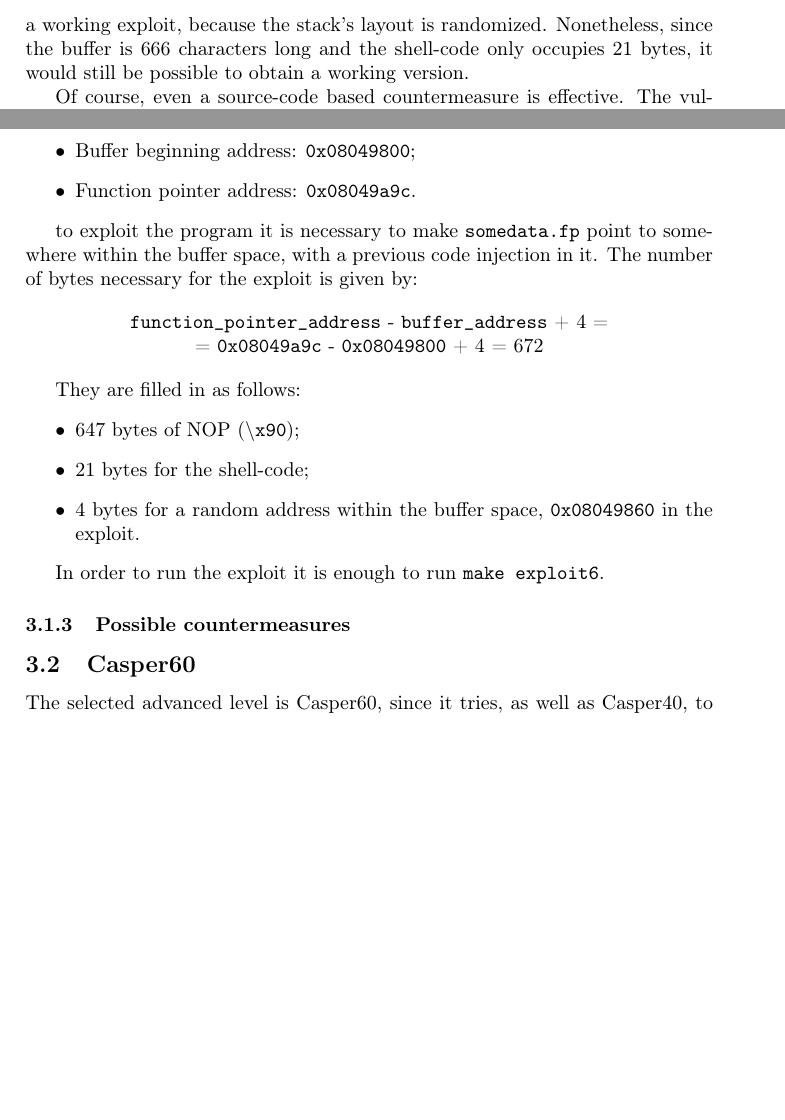
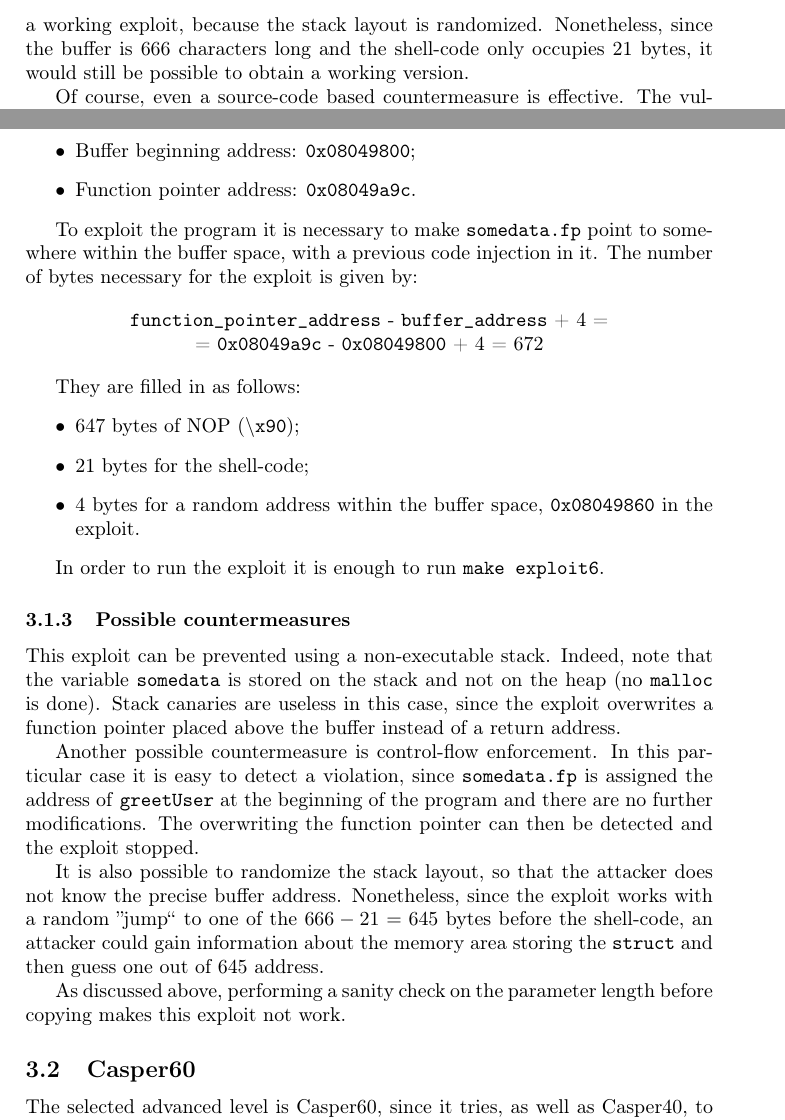
Before and after one commit to mdipirro/KUL-development-of-secure-software-project, a LaTeX document (report/report.tex, which reads report/sections/heapBased.tex, report/sections/stackBased.tex): two parts of pages 3 and 5 of 5 before the commit and two parts of pages 3 and 5 of 6 after it, joined at a grey line, cut so that both start at the same text, the shorter picture padded with empty space. Compiled offline with pdfLaTeX.

Commit message:
Small corrections

```diff
--- a/report/sections/heapBased.tex
+++ b/report/sections/heapBased.tex
@@ -19,7 +19,7 @@ The memory situation when the \texttt{main} executes is as follows:
 	\item Function pointer address: \texttt{0x08049a9c}.
 \end{itemize}
 
-to exploit the program it is necessary to make \texttt{somedata.fp} point to somewhere within the buffer space, with a previous code injection in it. The number of bytes necessary for the exploit is given by:
+To exploit the program it is necessary to make \texttt{somedata.fp} point to somewhere within the buffer space, with a previous code injection in it. The number of bytes necessary for the exploit is given by:
 
 \begin{center}
 	\texttt{function\_pointer\_address} - \texttt{buffer\_address} + 4 = \\
@@ -36,6 +36,13 @@ They are filled in as follows:
 In order to run the exploit it is enough to run \texttt{make exploit6}.
 
 \subsubsection{Possible countermeasures}
+This exploit can be prevented using a non-executable stack. Indeed, note that the variable \texttt{somedata} is stored on the stack and not on the heap (no \texttt{malloc} is done). Stack canaries are useless in this case, since the exploit overwrites a function pointer placed above the buffer instead of a return address.
+
+Another possible countermeasure is control-flow enforcement. In this particular case it is easy to detect a violation, since \texttt{somedata.fp} is assigned the address of \texttt{greetUser} at the beginning of the program and there are no further modifications. The overwriting the function pointer can then be detected and the exploit stopped.
+
+It is also possible to randomize the stack layout, so that the attacker does not know the precise buffer address. Nonetheless, since the exploit works with a random ''jump`` to one of the $666 - 21 = 645$ bytes before the shell-code, an attacker could gain information about the memory area storing the \texttt{struct} and then guess one out of 645 address.
+
+As discussed above, performing a sanity check on the parameter length before copying makes this exploit not work.
 
 \subsection{Casper60}
 The selected advanced level is Casper60, since it tries, as well as Casper40, to face the exploit by checking whether the parameter contains any NOP bytes. The countermeasure here is completely bypassed, since it is placed within the \texttt{greetUser} function. Nonetheless, this function is not even invoked, since the function pointer is overwritten before the call.
--- a/report/sections/stackBased.tex
+++ b/report/sections/stackBased.tex
@@ -33,7 +33,7 @@ The first subtraction determines the number of bytes between the beginning of th
 \begin{itemize}
 	\item 645 bytes of NOP (\texttt{$\backslash$x90});
 	\item 21 bytes for the shell-code;
-	\item 12 random character to reach the target address (''f``);
+	\item 12 random character to reach the target address (``f'');
 	\item 4 bytes for a random address within the buffer space, \texttt{0xbfff1d6} in the exploit (256 bytes after the beginning).
 \end{itemize}
 
@@ -44,5 +44,5 @@ As aforementioned, this vulnerability is made possible thanks to the absence of
 
-Besides this two simple countermeasures, there are other, more ''expensive``, possibilities. These are control-flow enforcement and data layout randomization. With the former it is easy to detect that the return address is different from the original, statically computed, one. With the latter, it is more difficult to obtain a working exploit, because the stack's layout is randomized. Nonetheless, since the buffer is 666 characters long and the shell-code only occupies 21 bytes, it would still be possible to obtain a working version.
+Besides this two simple countermeasures, there are other, more ''expensive``, possibilities. These are control-flow enforcement and data layout randomization. With the former it is easy to detect that the return address is different from the original, statically computed, one. With the latter, it is more difficult to obtain a working exploit, because the stack layout is randomized. Nonetheless, since the buffer is 666 characters long and the shell-code only occupies 21 bytes, it would still be possible to obtain a working version.
 
 Of course, even a source-code based countermeasure is effective. The vulnerability is based on the fact that, at \texttt{strcpy} time, lengths are not checked. If the source code checked that the length of the parameter was less or equal than 666 before copying, the vulnerability would disappear. More recent string copying C functions perform this kinds of sanity checks.
 
```
Also changed, not shown: report/sections/overview.tex (+1 -1 lines), report/report.pdf (deleted), report/sections/heapBased.tex (4 more changed lines), report/sections/stackBased.tex (4 more changed lines), 3 other files.
